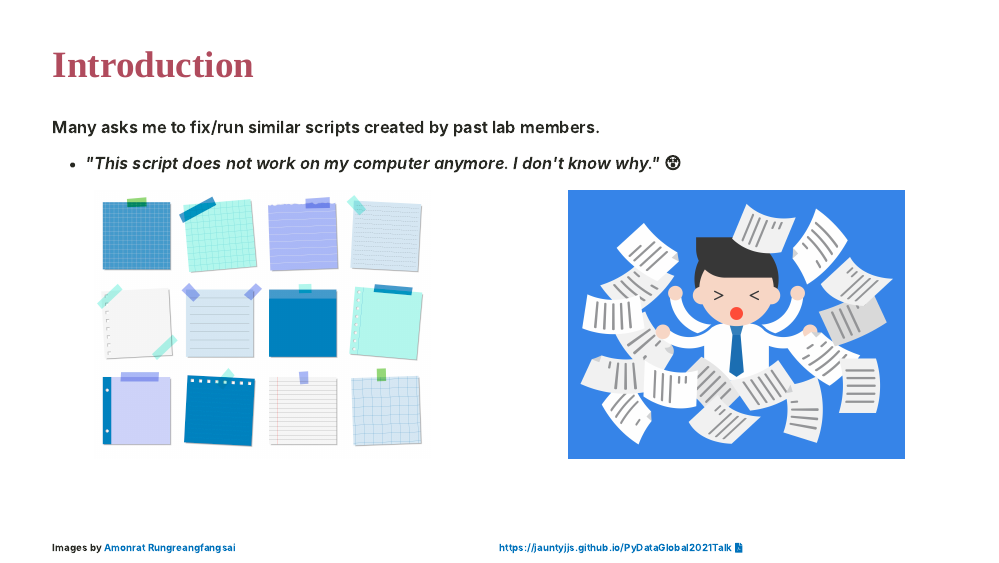
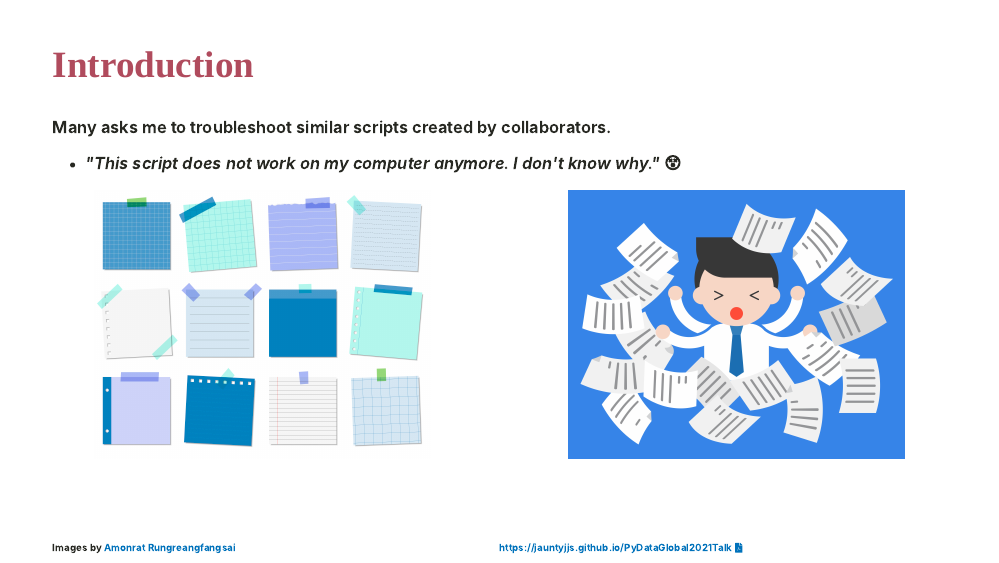
Before and after one commit to JauntyJJS/PyDataGlobal2021Talk, an R Markdown document (index.Rmd): page 3 of 30. The pictures show the slides in the output file index.html that the author committed with the source; the slides are laid out offline by our stand-in for remark.js, each with all of its steps uncovered, in fonts that may differ from those the slides ask for, and without slide numbers, shadows or browser add-ons; a font, style sheet, LaTeX package, included part or bibliography that could not be used is replaced or left out.

Commit message:
Update presentation.

```diff
--- a/index.Rmd
+++ b/index.Rmd
@@ -162,7 +162,7 @@ knitr::include_graphics("images/single-python-script.jpg")
 
 ## Introduction
 
-Many asks me to fix/run similar scripts created by past lab members.
+Many asks me to troubleshoot similar scripts created by collaborators.
 - *"This script does not work on my computer anymore. I don't know why."* 😵
 
 .pull-left[
```
Also changed, not shown: index.html.
